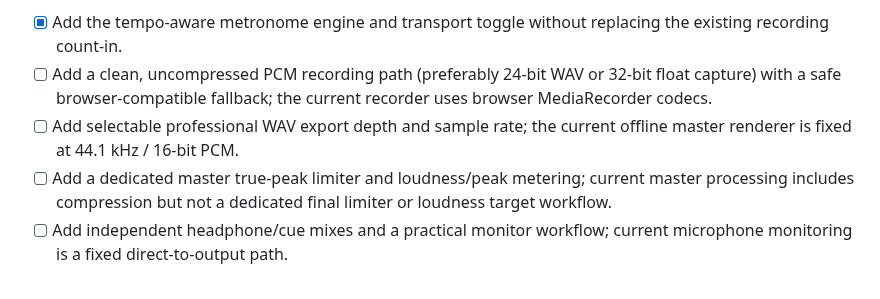
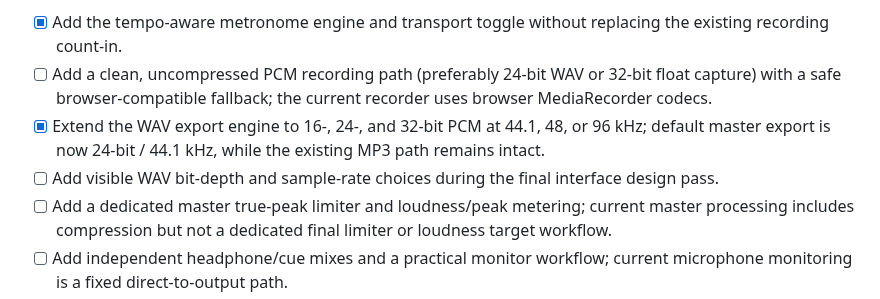
Before and after one commit to lambocityyachtclub-png/lambo-city-records, a Markdown page: STUDIO_EDIT_ROADMAP.md, the part around the change. Drawn GitHub-style.

Commit message:
Record professional WAV export engine milestone

```diff
--- a/STUDIO_EDIT_ROADMAP.md
+++ b/STUDIO_EDIT_ROADMAP.md
@@ -105,7 +105,8 @@ The workflow research covers hip-hop beat production and vocal overdubs as well
 
 - [x] Add the tempo-aware metronome engine and transport toggle without replacing the existing recording count-in.
 - [ ] Add a clean, uncompressed PCM recording path (preferably 24-bit WAV or 32-bit float capture) with a safe browser-compatible fallback; the current recorder uses browser MediaRecorder codecs.
-- [ ] Add selectable professional WAV export depth and sample rate; the current offline master renderer is fixed at 44.1 kHz / 16-bit PCM.
+- [x] Extend the WAV export engine to 16-, 24-, and 32-bit PCM at 44.1, 48, or 96 kHz; default master export is now 24-bit / 44.1 kHz, while the existing MP3 path remains intact.
+- [ ] Add visible WAV bit-depth and sample-rate choices during the final interface design pass.
 - [ ] Add a dedicated master true-peak limiter and loudness/peak metering; current master processing includes compression but not a dedicated final limiter or loudness target workflow.
 - [ ] Add independent headphone/cue mixes and a practical monitor workflow; current microphone monitoring is a fixed direct-to-output path.
 - [ ] Replace the V1 oscillator piano voice with a richer sample-based instrument library, preserving MIDI note editing, session state, and mixer routing.
```
